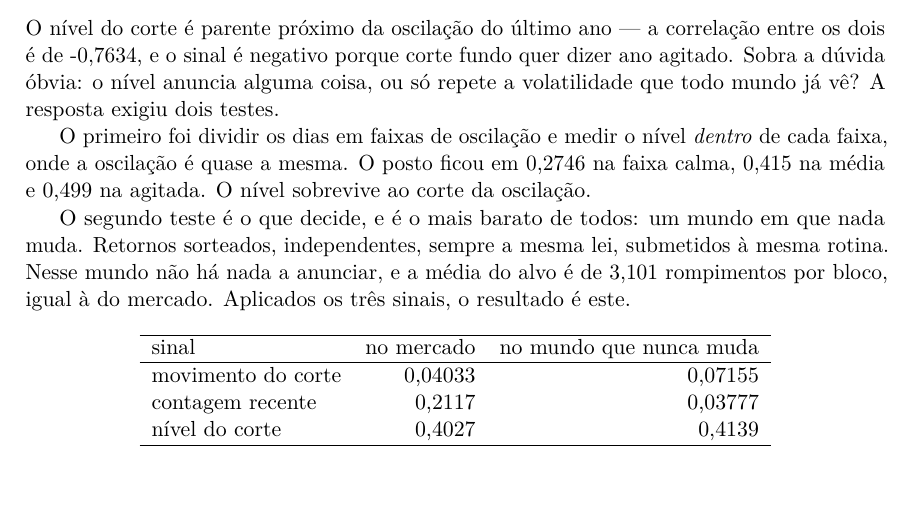
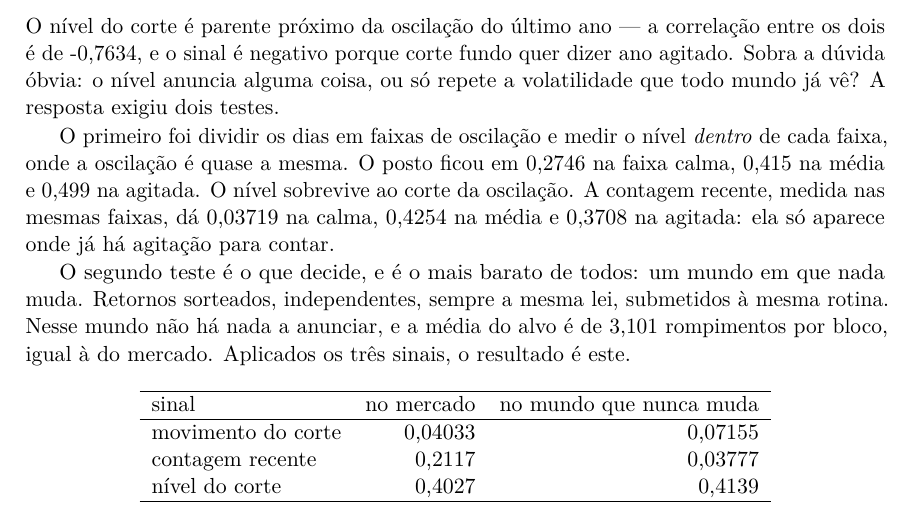
Before and after one commit to 0b3st4f3r4/k-frevo, a LaTeX thesis (livro/livro.tex, which reads livro/capitulos/05_estatistica_que_nao_anuncia.tex): part of page 32 of 50, cut so that both start at the same text. Compiled offline with pdfLaTeX.

Commit message:
a contagem por faixa entra citada: --check volta a zero aviso
O E06 exporta o posto da contagem recente dentro de cada faixa de oscilacao, e o
capitulo 5 citava so o do nivel. A frase que faltava e informativa e nao decorativa:
a contagem da 0,037 na faixa calma, 0,425 na media e 0,371 na agitada -- ela so
aparece onde ja ha agitacao para contar.

```diff
--- a/livro/capitulos/05_estatistica_que_nao_anuncia.tex
+++ b/livro/capitulos/05_estatistica_que_nao_anuncia.tex
@@ -84,7 +84,9 @@ todo mundo já vê? A resposta exigiu dois testes.
 O primeiro foi dividir os dias em faixas de oscilação e medir o nível \emph{dentro} de cada
 faixa, onde a oscilação é quase a mesma. O posto ficou em \numEstabilidadeFaixaBaixaNivelPosto{}
 na faixa calma, \numEstabilidadeFaixaMediaNivelPosto{} na média e
-\numEstabilidadeFaixaAltaNivelPosto{} na agitada. O nível sobrevive ao corte da oscilação.
+\numEstabilidadeFaixaAltaNivelPosto{} na agitada. O nível sobrevive ao corte da oscilação. A contagem recente, medida nas mesmas faixas, dá
+\numEstabilidadeFaixaBaixaContagemPosto{} na calma, \numEstabilidadeFaixaMediaContagemPosto{} na média e
+\numEstabilidadeFaixaAltaContagemPosto{} na agitada: ela só aparece onde já há agitação para contar.
 
 O segundo teste é o que decide, e é o mais barato de todos: um mundo em que nada muda. Retornos
 sorteados, independentes, sempre a mesma lei, submetidos à mesma rotina. Nesse mundo não há nada
```
Also changed, not shown: livro/livro.pdf.
